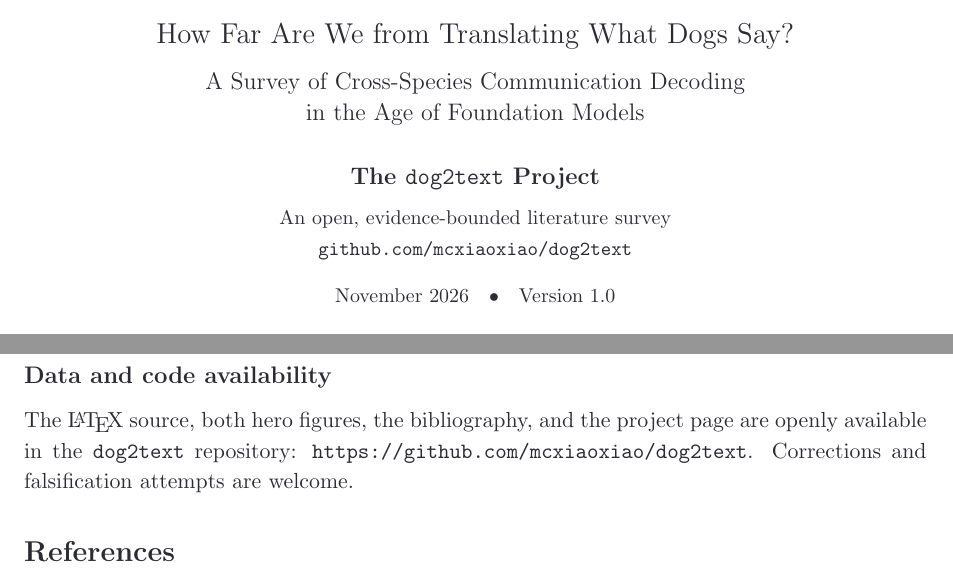
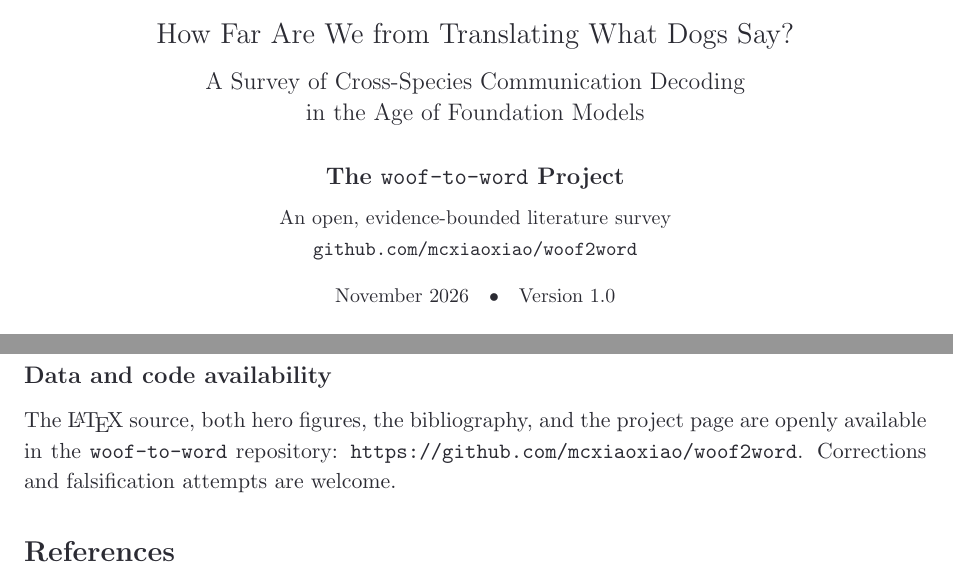
Before and after one commit to mcxiaoxiao/woof2word, a LaTeX paper (paper/main.tex, which reads paper/sections/11_conclusion.tex): two parts of pages 1 and 23 of 25, joined at a grey line, cut so that both start at the same text. Compiled offline with pdfLaTeX.

Commit message:
Rename project to woof2word (repo) / Woof-to-Word (paper & README)
Repo slug and cute page use the catchy woof2word; the paper and README
use the formal Woof-to-Word / woof-to-word spelling. Updates all URLs,
the served PDF filename, and recompiles the 25-page survey.

```diff
--- a/paper/main.tex
+++ b/paper/main.tex
@@ -43,7 +43,7 @@
 \pagestyle{fancy}
 \fancyhf{}
 \fancyhead[L]{\small\itshape The Canine Rosetta Stone}
-\fancyhead[R]{\small\texttt{dog2text}}
+\fancyhead[R]{\small\texttt{woof-to-word}}
 \fancyfoot[C]{\small\thepage}
 \renewcommand{\headrulewidth}{0.4pt}
 
@@ -54,9 +54,9 @@
 \title{\vspace{-1.2cm}\textbf{\Huge The Canine Rosetta Stone}\\[0.35cm]
 \Large How Far Are We from Translating What Dogs Say?\\[0.25cm]
 \large A Survey of Cross-Species Communication Decoding\\ in the Age of Foundation Models}
-\author{\textbf{The \texttt{dog2text} Project}\\[0.15cm]
+\author{\textbf{The \texttt{woof-to-word} Project}\\[0.15cm]
 \small An open, evidence-bounded literature survey\\
-\small \href{https://github.com/mcxiaoxiao/dog2text}{\texttt{github.com/mcxiaoxiao/dog2text}}}
+\small \href{https://github.com/mcxiaoxiao/woof2word}{\texttt{github.com/mcxiaoxiao/woof2word}}}
 \date{\small November 2026\quad\textbullet\quad Version 1.0}
 
 \begin{document}
--- a/paper/sections/11_conclusion.tex
+++ b/paper/sections/11_conclusion.tex
@@ -64,6 +64,6 @@ reuse and correction.
 
 \subsection*{Data and code availability}
 The \LaTeX\ source, both hero figures, the bibliography, and the project
-page are openly available in the \texttt{dog2text} repository:
-\url{https://github.com/mcxiaoxiao/dog2text}. Corrections and
+page are openly available in the \texttt{woof-to-word} repository:
+\url{https://github.com/mcxiaoxiao/woof2word}. Corrections and
 falsification attempts are welcome.
```
Also changed, not shown: README.md, docs/assets/dog2text-survey.pdf (deleted), docs/assets/woof-to-word-survey.pdf (added), paper/main.pdf, paper/main.tex (2 more changed lines), 3 other files.
